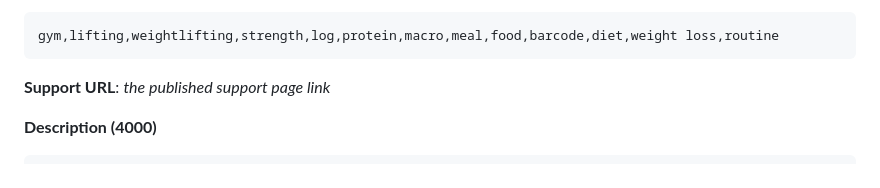
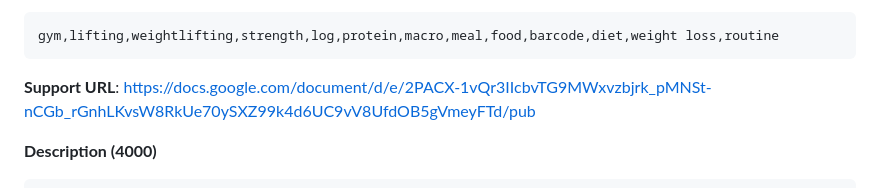
Before and after one commit to nish2320-dev/wrokout-for-fat2flat, a Markdown page: docs/app-store-listing.md, the part around the change. GitHub-like rendering.

Commit message:
Record the published support page URL in the listing
Co-Authored-By: Claude Opus 5.5 <noreply@anthropic.com>
Claude-Session: https://claude.ai/code/session_01Ax2YQTxTPX4q9y9P3gNMsw

````diff
--- a/docs/app-store-listing.md
+++ b/docs/app-store-listing.md
@@ -41,7 +41,7 @@ so they aren't repeated here.
 gym,lifting,weightlifting,strength,log,protein,macro,meal,food,barcode,diet,weight loss,routine
 ```
 
-**Support URL**: *the published support page link*
+**Support URL**: https://docs.google.com/document/d/e/2PACX-1vQr3IIcbvTG9MWxvzbjrk_pMNSt-nCGb_rGnhLKvsW8RkUe70ySXZ99k4d6UC9vV8UfdOB5gVmeyFTd/pub
 
 **Description (4000)**
 
````
